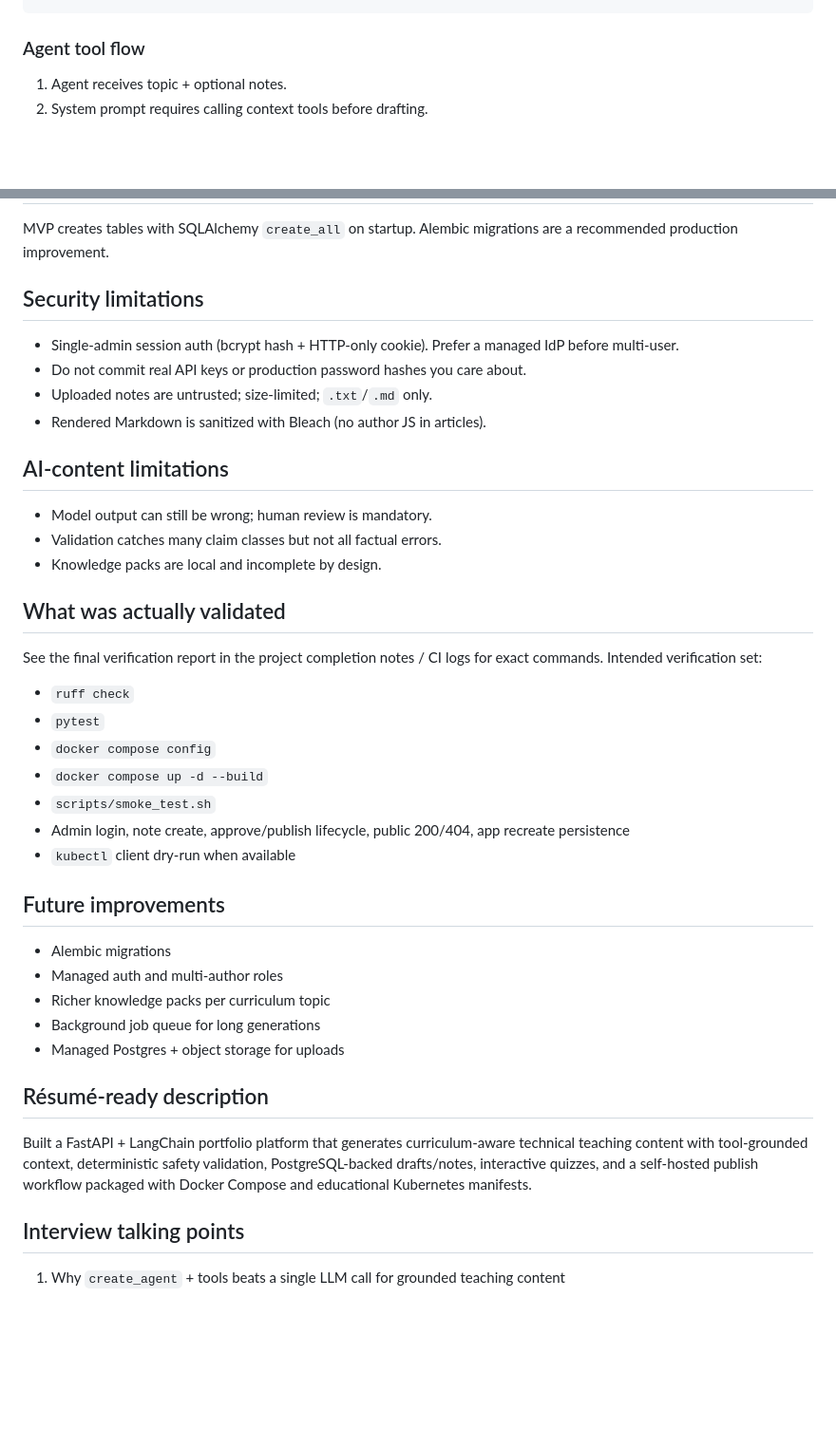
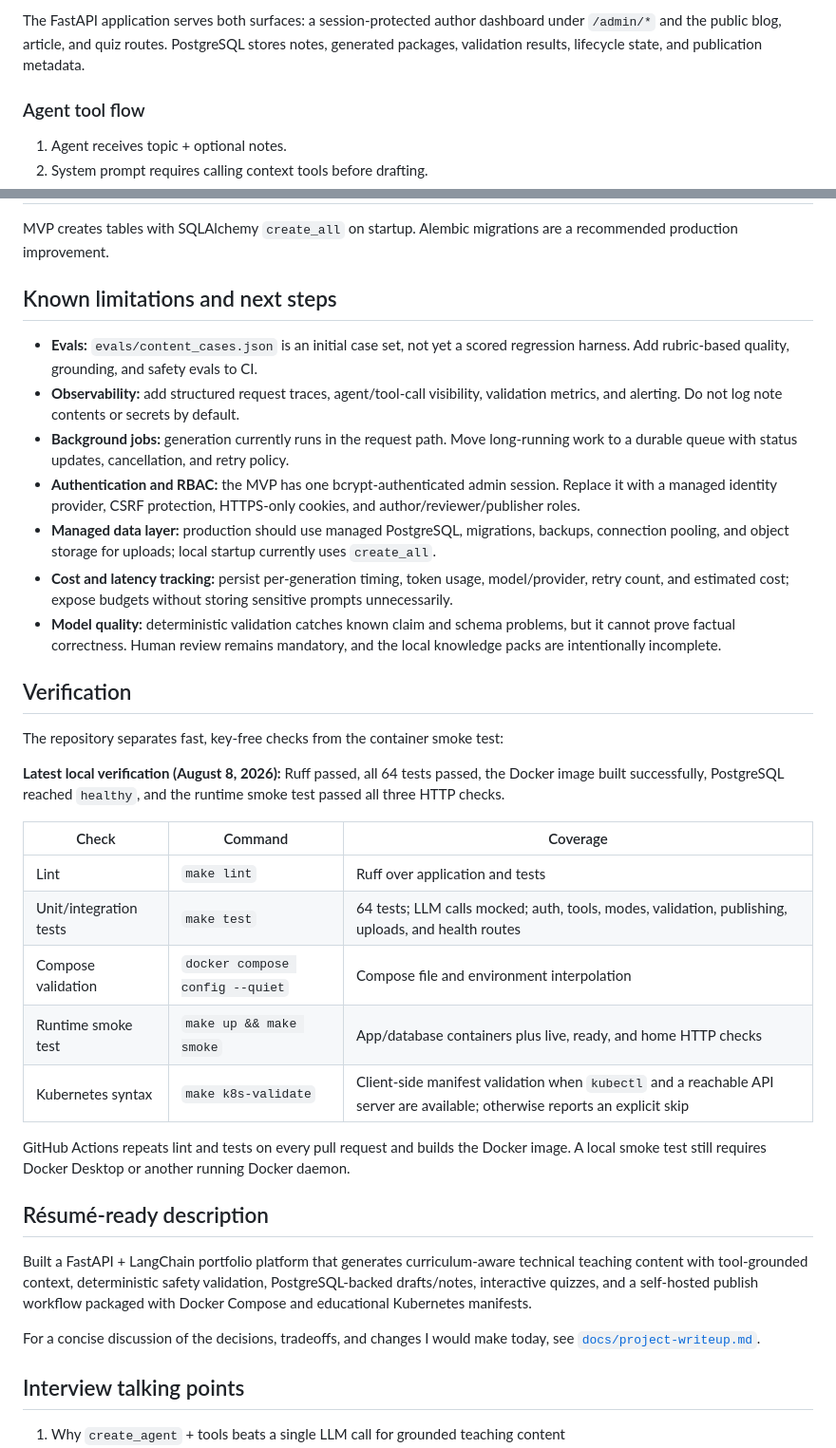
Before and after one commit to nikhila-mateti/learn-to-teach-agent, a Markdown page: README.md, 2 parts joined by grey strips. Shown: that part at 95% size. Rendered like a GitHub page; blank space fills up the shorter version.

````diff
--- a/README.md
+++ b/README.md
@@ -37,4 +44,6 @@ PostgreSQL (notes + content_items)
 ```
+
+The FastAPI application serves both surfaces: a session-protected author dashboard under `/admin/*` and the public blog, article, and quiz routes. PostgreSQL stores notes, generated packages, validation results, lifecycle state, and publication metadata.
 
 ### Agent tool flow
 
@@ -188,42 +201,37 @@ Domain configuration is **not** claimed completed in this project verification.
 
 MVP creates tables with SQLAlchemy `create_all` on startup. Alembic migrations are a recommended production improvement.
 
-## Security limitations
+## Known limitations and next steps
 
-- Single-admin session auth (bcrypt hash + HTTP-only cookie). Prefer a managed IdP before multi-user.
-- Do not commit real API keys or production password hashes you care about.
-- Uploaded notes are untrusted; size-limited; `.txt`/`.md` only.
-- Rendered Markdown is sanitized with Bleach (no author JS in articles).
+- **Evals:** `evals/content_cases.json` is an initial case set, not yet a scored regression harness. Add rubric-based quality, grounding, and safety evals to CI.
+- **Observability:** add structured request traces, agent/tool-call visibility, validation metrics, and alerting. Do not log note contents or secrets by default.
+- **Background jobs:** generation currently runs in the request path. Move long-running work to a durable queue with status updates, cancellation, and retry policy.
+- **Authentication and RBAC:** the MVP has one bcrypt-authenticated admin session. Replace it with a managed identity provider, CSRF protection, HTTPS-only cookies, and author/reviewer/publisher roles.
+- **Managed data layer:** production should use managed PostgreSQL, migrations, backups, connection pooling, and object storage for uploads; local startup currently uses `create_all`.
+- **Cost and latency tracking:** persist per-generation timing, token usage, model/provider, retry count, and estimated cost; expose budgets without storing sensitive prompts unnecessarily.
+- **Model quality:** deterministic validation catches known claim and schema problems, but it cannot prove factual correctness. Human review remains mandatory, and the local knowledge packs are intentionally incomplete.
 
-## AI-content limitations
+## Verification
 
-- Model output can still be wrong; human review is mandatory.
-- Validation catches many claim classes but not all factual errors.
-- Knowledge packs are local and incomplete by design.
+The repository separates fast, key-free checks from the container smoke test:
 
-## What was actually validated
+**Latest local verification (August 8, 2026):** Ruff passed, all 64 tests passed, the Docker image built successfully, PostgreSQL reached `healthy`, and the runtime smoke test passed all three HTTP checks.
 
-See the final verification report in the project completion notes / CI logs for exact commands. Intended verification set:
+| Check | Command | Coverage |
+|---|---|---|
+| Lint | `make lint` | Ruff over application and tests |
+| Unit/integration tests | `make test` | 64 tests; LLM calls mocked; auth, tools, modes, validation, publishing, uploads, and health routes |
+| Compose validation | `docker compose config --quiet` | Compose file and environment interpolation |
+| Runtime smoke test | `make up && make smoke` | App/database containers plus live, ready, and home HTTP checks |
+| Kubernetes syntax | `make k8s-validate` | Client-side manifest validation when `kubectl` and a reachable API server are available; otherwise reports an explicit skip |
 
-- `ruff check`
-- `pytest`
-- `docker compose config`
-- `docker compose up -d --build`
-- `scripts/smoke_test.sh`
-- Admin login, note create, approve/publish lifecycle, public 200/404, app recreate persistence
-- `kubectl` client dry-run when available
-
-## Future improvements
-
-- Alembic migrations
-- Managed auth and multi-author roles
-- Richer knowledge packs per curriculum topic
-- Background job queue for long generations
-- Managed Postgres + object storage for uploads
+GitHub Actions repeats lint and tests on every pull request and builds the Docker image. A local smoke test still requires Docker Desktop or another running Docker daemon.
 
 ## Résumé-ready description
 
 Built a FastAPI + LangChain portfolio platform that generates curriculum-aware technical teaching content with tool-grounded context, deterministic safety validation, PostgreSQL-backed drafts/notes, interactive quizzes, and a self-hosted publish workflow packaged with Docker Compose and educational Kubernetes manifests.
+
+For a concise discussion of the decisions, tradeoffs, and changes I would make today, see [`docs/project-writeup.md`](docs/project-writeup.md).
 
 ## Interview talking points
 
````
Also changed, not shown: other parts of README.md (+31 -20 lines), docs/project-writeup.md (added, +41 -0 lines), docs/screenshots/published-article.jpg (added), docs/screenshots/review-workflow.jpg (added), 3 other files.
